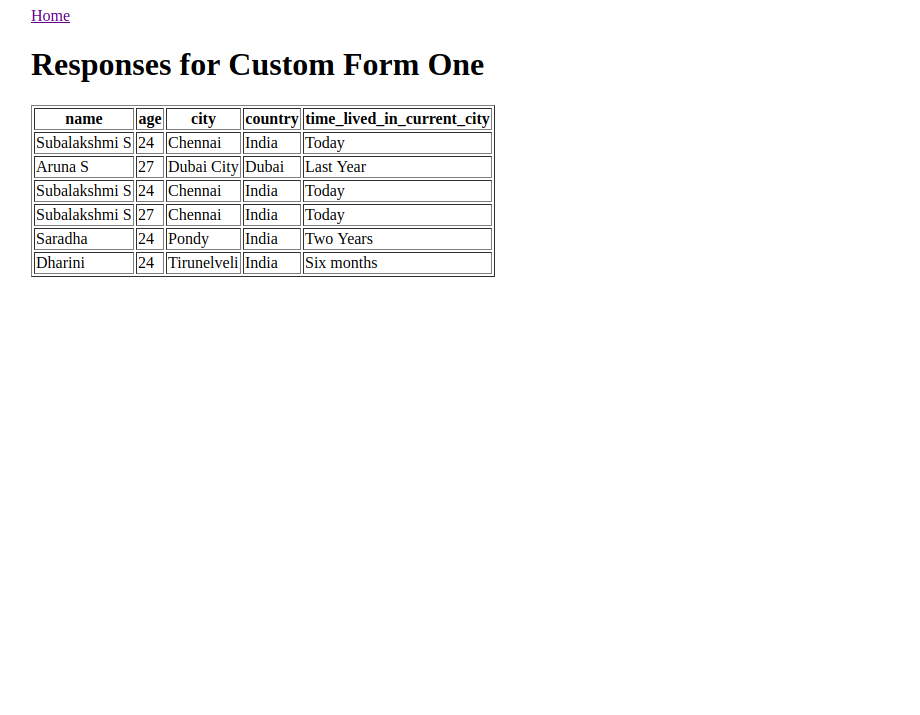
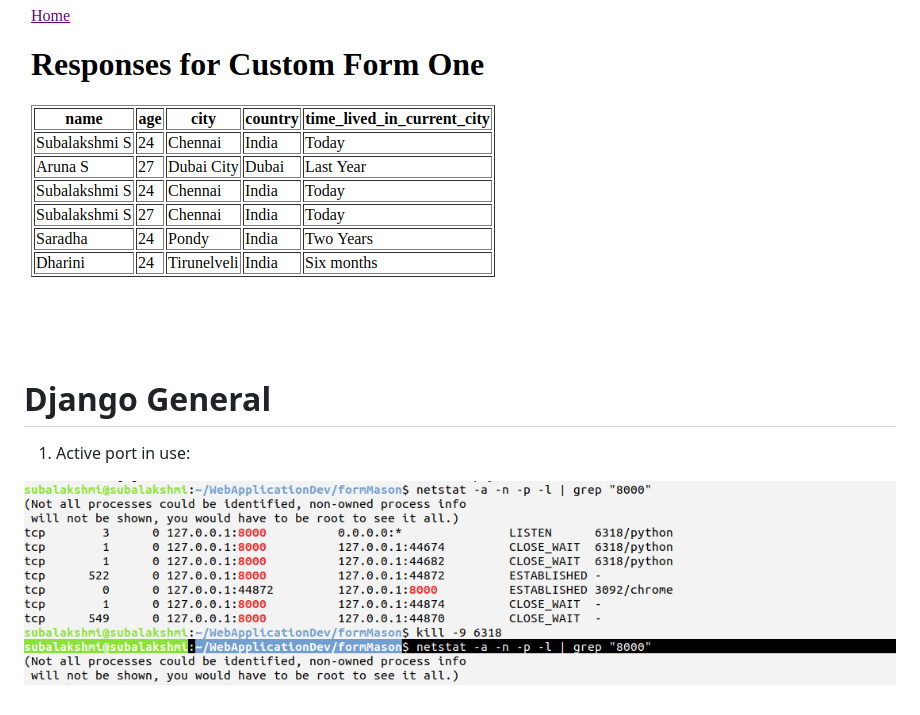
Before and after one commit to SubalakshmiShanthosi/WebApplicationDev, a Markdown page: Django-Doc/FormMason.md, the part around the change. GitHub-like rendering; pictures changed too: Django-Doc/killingActivePort.png (added); blank space fills up the shorter version.

```diff
--- a/Django-Doc/FormMason.md
+++ b/Django-Doc/FormMason.md
@@ -392,3 +392,10 @@ Changes in views.py :
                9. Set the object_list as responses_list
 
 ![Improved List](improvedView.png)
+
+# Django General
+
+1. Active port in use:
+
+
+![Killing running port](killingActivePort.png)
```
